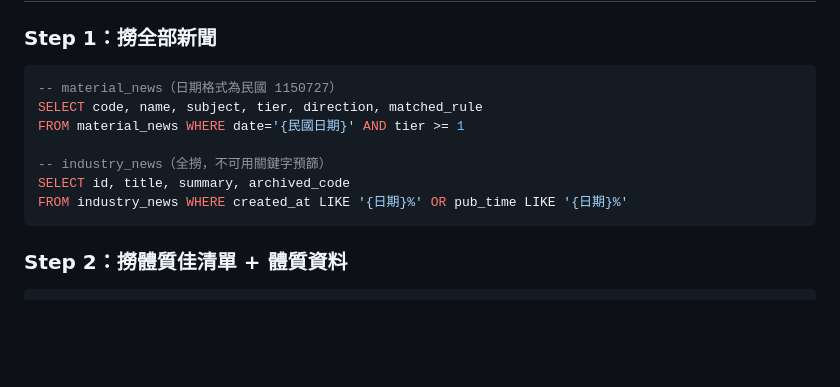
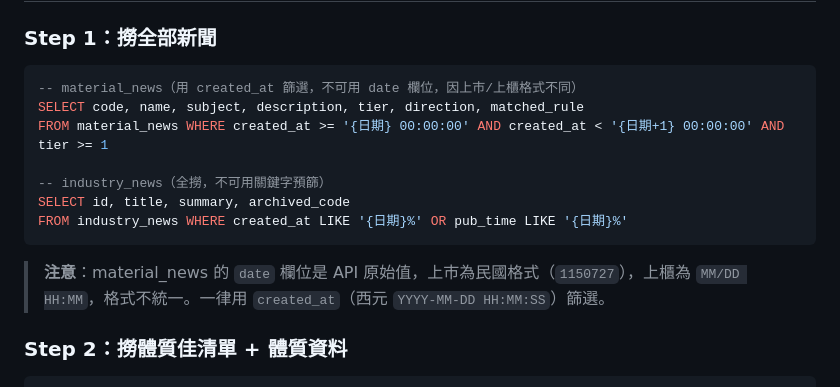
Before and after one commit to ccyu1007-web/roger, a Markdown page: prompts/daily_brief.md, the part around the change. Rendered like a GitHub page; blank space fills up the shorter version.

Commit message:
部署更新: prompts/daily_brief.md

````diff
--- a/prompts/daily_brief.md
+++ b/prompts/daily_brief.md
@@ -7,14 +7,16 @@
 ### Step 1：撈全部新聞
 
 ```sql
--- material_news（日期格式為民國 1150727）
-SELECT code, name, subject, tier, direction, matched_rule
-FROM material_news WHERE date='{民國日期}' AND tier >= 1
+-- material_news（用 created_at 篩選，不可用 date 欄位，因上市/上櫃格式不同）
+SELECT code, name, subject, description, tier, direction, matched_rule
+FROM material_news WHERE created_at >= '{日期} 00:00:00' AND created_at < '{日期+1} 00:00:00' AND tier >= 1
 
 -- industry_news（全撈，不可用關鍵字預篩）
 SELECT id, title, summary, archived_code
 FROM industry_news WHERE created_at LIKE '{日期}%' OR pub_time LIKE '{日期}%'
 ```
+
+> **注意**：material_news 的 `date` 欄位是 API 原始值，上市為民國格式（`1150727`），上櫃為 `MM/DD HH:MM`，格式不統一。一律用 `created_at`（西元 `YYYY-MM-DD HH:MM:SS`）篩選。
 
 ### Step 2：撈體質佳清單 + 體質資料
 
````
